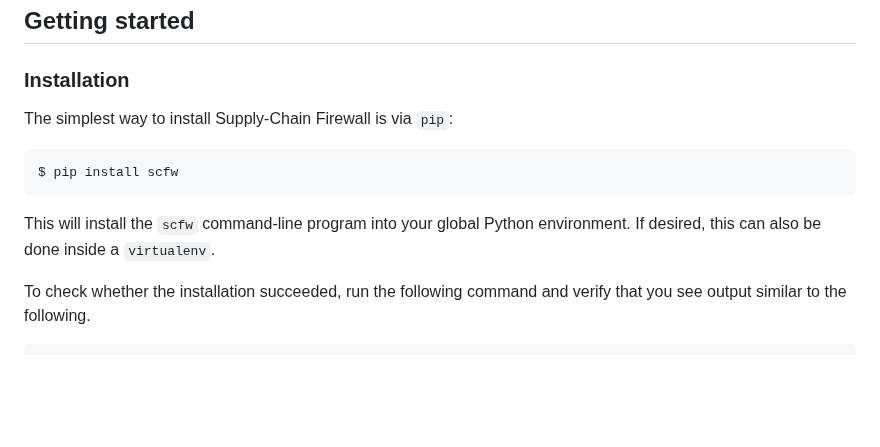
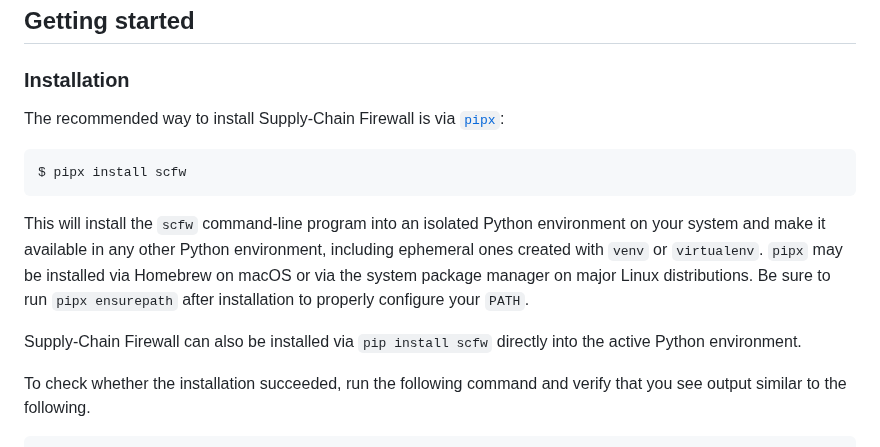
Before and after one commit to DataDog/supply-chain-firewall, a Markdown page: README.md, the part around the change. Drawn GitHub-style; blank space fills up the shorter version.

Commit message:
Update README with pipx instructions

````diff
--- a/README.md
+++ b/README.md
@@ -26,13 +26,15 @@ The principal goal of Supply-Chain Firewall is to block 100% of installations of
 
 ### Installation
 
-The simplest way to install Supply-Chain Firewall is via `pip`:
+The recommended way to install Supply-Chain Firewall is via [`pipx`](https://pipx.pypa.io/):
 
 ```bash
-$ pip install scfw
+$ pipx install scfw
 ```
 
-This will install the `scfw` command-line program into your global Python environment.  If desired, this can also be done inside a `virtualenv`.
+This will install the `scfw` command-line program into an isolated Python environment on your system and make it available in any other Python environment, including ephemeral ones created with `venv` or `virtualenv`.  `pipx` may be installed via Homebrew on macOS or via the system package manager on major Linux distributions.  Be sure to run `pipx ensurepath` after installation to properly configure your `PATH`.
+
+Supply-Chain Firewall can also be installed via `pip install scfw` directly into the active Python environment.
 
 To check whether the installation succeeded, run the following command and verify that you see output similar to the following.
 
````
